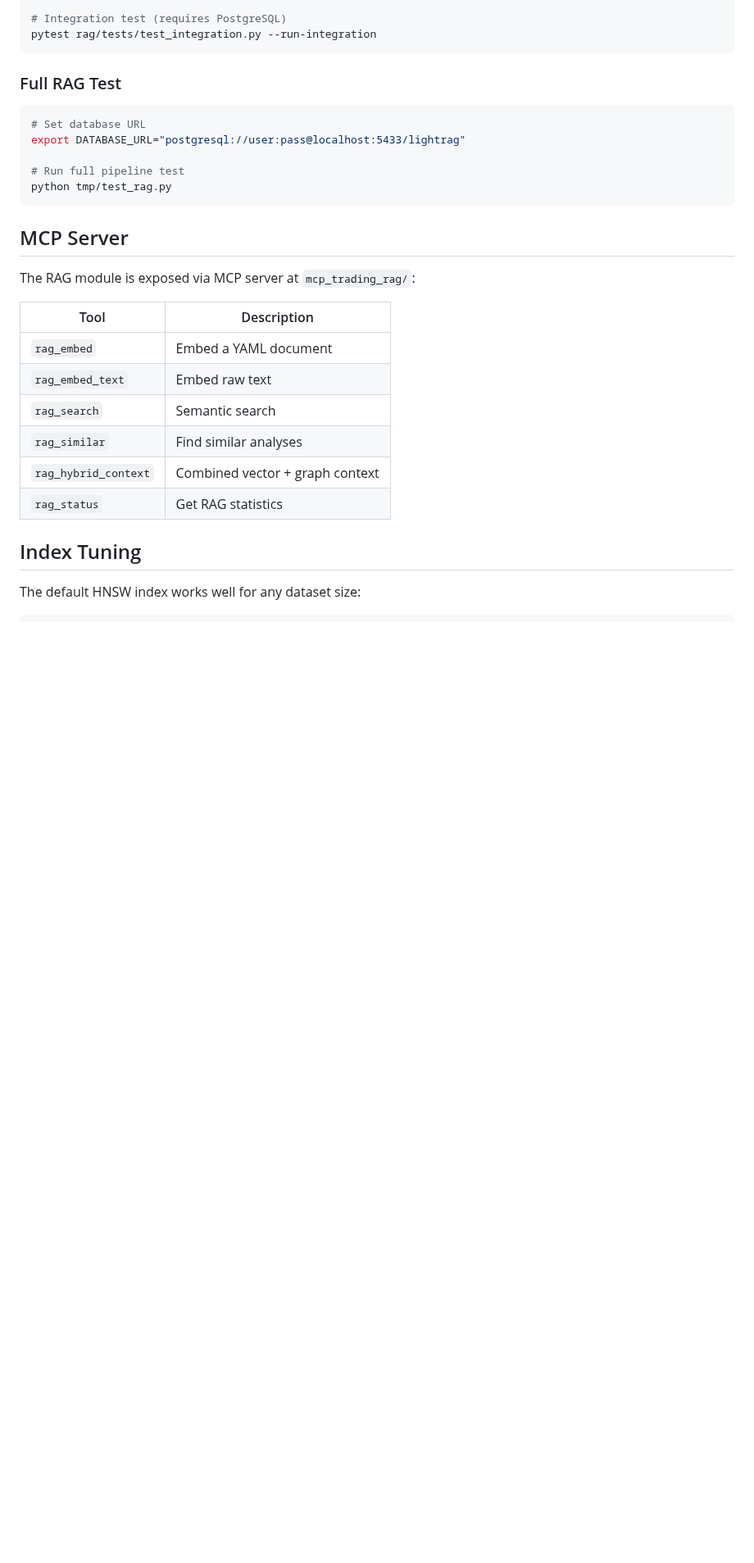
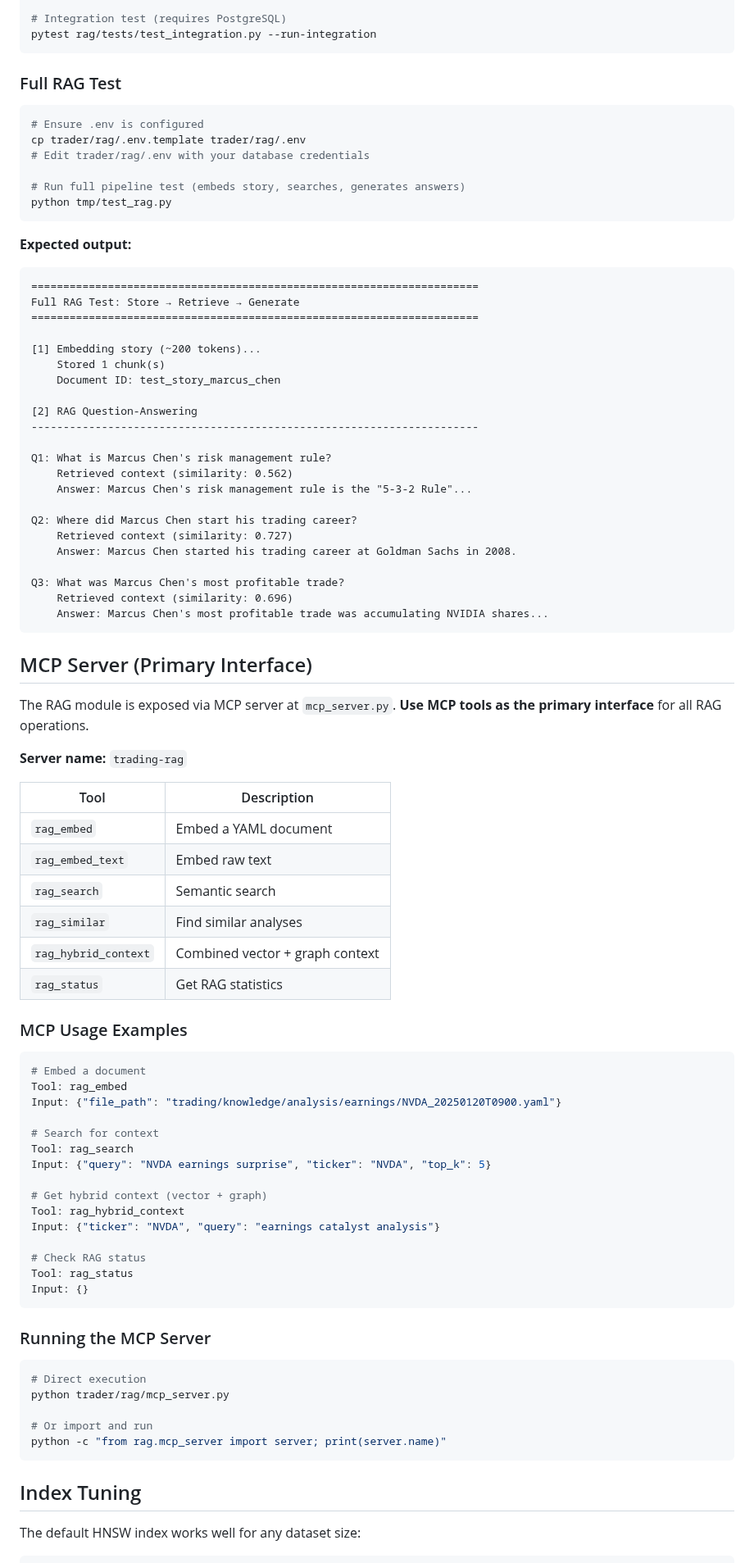
Before and after one commit to vladm3105/TradegentSwarm, a Markdown page: trader/rag/README.md, the part around one of its changes. Shown at 82% size. Drawn GitHub-style; blank space fills up the shorter version.

Commit message:
docs: update RAG README with MCP as primary interface
- Add mcp_server.py and .env files to Components table
- Add generation settings configuration section
- Update MCP Server section with examples and run instructions
- Add expected output to Full RAG Test section
- Update troubleshooting for .env configuration

Co-Authored-By: Claude Opus 4.5 <noreply@anthropic.com>

````diff
--- a/trader/rag/README.md
+++ b/trader/rag/README.md
@@ -232,16 +255,45 @@ pytest rag/tests/test_integration.py --run-integration
 ### Full RAG Test
 
 ```bash
-# Set database URL
-export DATABASE_URL="postgresql://user:pass@localhost:5433/lightrag"
+# Ensure .env is configured
+cp trader/rag/.env.template trader/rag/.env
+# Edit trader/rag/.env with your database credentials
 
-# Run full pipeline test
+# Run full pipeline test (embeds story, searches, generates answers)
 python tmp/test_rag.py
 ```
 
-## MCP Server
+**Expected output:**
+```
+======================================================================
+Full RAG Test: Store → Retrieve → Generate
+======================================================================
 
-The RAG module is exposed via MCP server at `mcp_trading_rag/`:
+[1] Embedding story (~200 tokens)...
+    Stored 1 chunk(s)
+    Document ID: test_story_marcus_chen
+
+[2] RAG Question-Answering
+----------------------------------------------------------------------
+
+Q1: What is Marcus Chen's risk management rule?
+    Retrieved context (similarity: 0.562)
+    Answer: Marcus Chen's risk management rule is the "5-3-2 Rule"...
+
+Q2: Where did Marcus Chen start his trading career?
+    Retrieved context (similarity: 0.727)
+    Answer: Marcus Chen started his trading career at Goldman Sachs in 2008.
+
+Q3: What was Marcus Chen's most profitable trade?
+    Retrieved context (similarity: 0.696)
+    Answer: Marcus Chen's most profitable trade was accumulating NVIDIA shares...
+```
+
+## MCP Server (Primary Interface)
+
+The RAG module is exposed via MCP server at `mcp_server.py`. **Use MCP tools as the primary interface** for all RAG operations.
+
+**Server name:** `trading-rag`
 
 | Tool | Description |
 |------|-------------|
@@ -251,6 +303,36 @@ The RAG module is exposed via MCP server at `mcp_trading_rag/`:
 | `rag_similar` | Find similar analyses |
 | `rag_hybrid_context` | Combined vector + graph context |
 | `rag_status` | Get RAG statistics |
+
+### MCP Usage Examples
+
+```yaml
+# Embed a document
+Tool: rag_embed
+Input: {"file_path": "trading/knowledge/analysis/earnings/NVDA_20250120T0900.yaml"}
+
+# Search for context
+Tool: rag_search
+Input: {"query": "NVDA earnings surprise", "ticker": "NVDA", "top_k": 5}
+
+# Get hybrid context (vector + graph)
+Tool: rag_hybrid_context
+Input: {"ticker": "NVDA", "query": "earnings catalyst analysis"}
+
+# Check RAG status
+Tool: rag_status
+Input: {}
+```
+
+### Running the MCP Server
+
+```bash
+# Direct execution
+python trader/rag/mcp_server.py
+
+# Or import and run
+python -c "from rag.mcp_server import server; print(server.name)"
+```
 
 ## Index Tuning
 
````
Also changed, not shown: other parts of trader/rag/README.md (+26 -2 lines).
